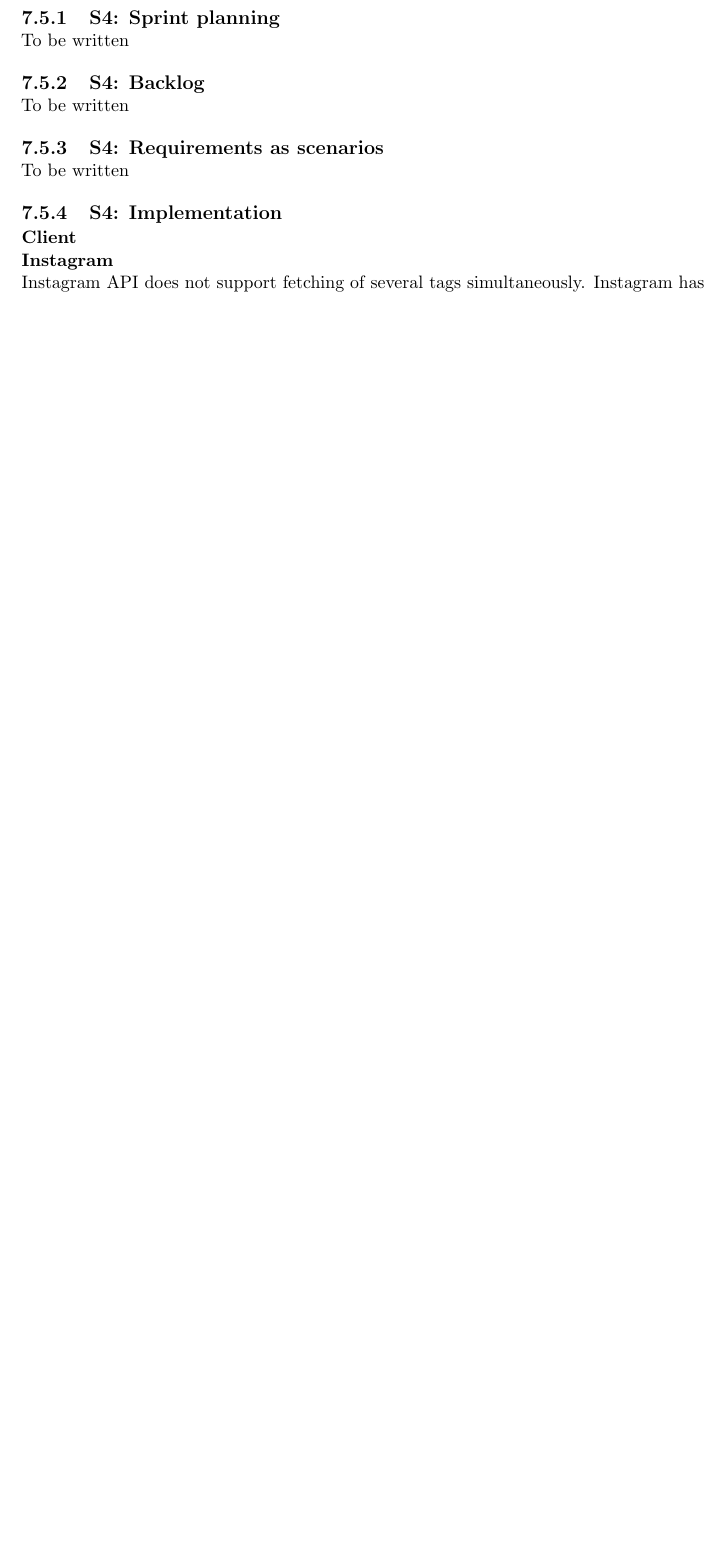
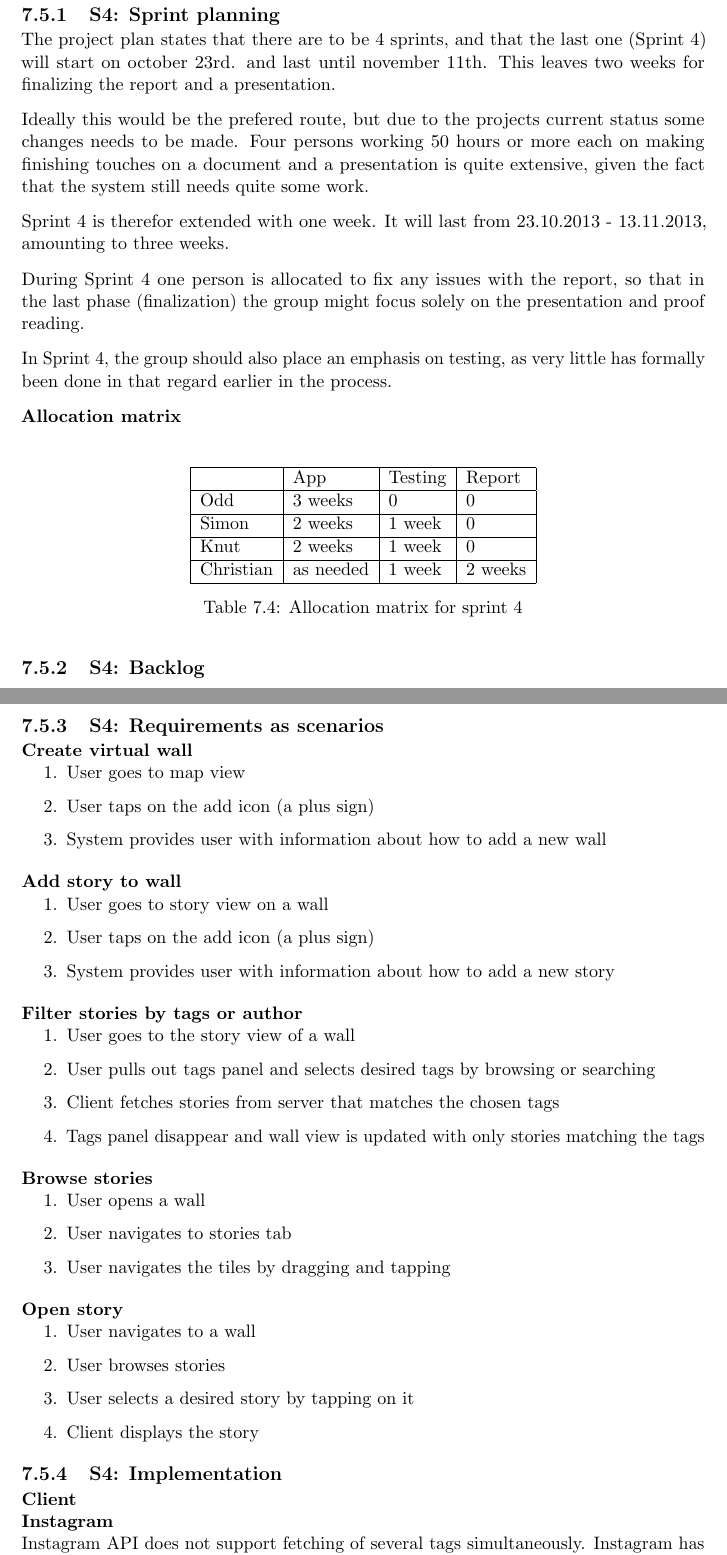
Before and after one commit to Tornaldo/StedRFront, a LaTeX thesis (Report/Report.tex): part of page 105 of 133 before the commit and two parts of pages 105 and 106 of 135 after it, the two joined at a grey line, cut so that both start at the same text, the shorter picture padded with empty space. Compiled offline with pdfLaTeX.

Commit message:
Adds planning and backlog to sprint 4 and some more

```diff
--- a/Report/Report.tex
+++ b/Report/Report.tex
@@ -2595,4 +2605,32 @@ To be written
 \subsection{S4: Sprint planning}
-To be written
+The project plan states that there are to be 4 sprints, and that the last one (Sprint 4) will start on october 23rd. and last until november 11th. This leaves two weeks for finalizing the report and a presentation.
+
+Ideally this would be the prefered route, but due to the projects current status some changes needs to be made. Four persons working 50 hours or more each on making finishing touches on a document and a presentation is quite extensive, given the fact that the system still needs quite some work.
+
+Sprint 4 is therefor extended with one week. It will last from 23.10.2013 - 13.11.2013, amounting to three weeks.
+
+During Sprint 4 one person is allocated to fix any issues with the report, so that in the last phase (finalization) the group might focus solely on the presentation and proof reading.
+
+In Sprint 4, the group should also place an emphasis on testing, as very little has formally been done in that regard earlier in the process.
+
+\textbf{Allocation matrix}\\
+\begin{table}[H]
+    \centering
+    \begin{tabular}{| l | l | l | l |} \hline
+         & App & Testing & Report\\
+         \hline
+         Odd & 3 weeks & 0 & 0\\
+         \hline
+         Simon & 2 weeks & 1 week & 0\\
+         \hline
+         Knut & 2 weeks & 1 week & 0\\
+         \hline
+         Christian & as needed & 1 week & 2 weeks\\
+         \hline
+    \end{tabular}
+    \caption{Allocation matrix for sprint 4}
+    \label{tab:phase_sprint4_allocation}
+\end{table}
+
+
 \subsection{S4: Backlog}
-To be written
@@ -2599,5 +2665,44 @@ To be written
+    \label{tab:phase_sprint4_backlog}
+\end{table}
+
 \subsection{S4: Requirements as scenarios}
-To be written
+\subsubsection{Create virtual wall}
+\begin{enumerate}
+\item User goes to map view
+\item User taps on the add icon (a plus sign)
+\item System provides user with information about how to add a new wall
+\end{enumerate}
+
+\subsubsection{Add story to wall}
+\begin{enumerate}
+\item User goes to story view on a wall
+\item User taps on the add icon (a plus sign)
+\item System provides user with information about how to add a new story
+\end{enumerate}
+
+\subsubsection{Filter stories by tags or author}
+\begin{enumerate}
+\item User goes to the story view of a wall
+\item User pulls out tags panel and selects desired tags by browsing or searching
+\item Client fetches stories from server that matches the chosen tags
+\item Tags panel disappear and wall view is updated with only stories matching the tags
+\end{enumerate}
+
+\subsubsection{Browse stories}
+\begin{enumerate}
+\item User opens a wall
+\item User navigates to stories tab
+\item User navigates the tiles by dragging and tapping
+\end{enumerate}
+
+\subsubsection{Open story}
+\begin{enumerate}
+\item User navigates to a wall
+\item User browses stories
+\item User selects a desired story by tapping on it
+\item Client displays the story
+\end{enumerate}
+
 \subsection{S4: Implementation}
 
 \subsubsection{Client}
```
Also changed, not shown: Report/Report.tex (42 more changed lines).
